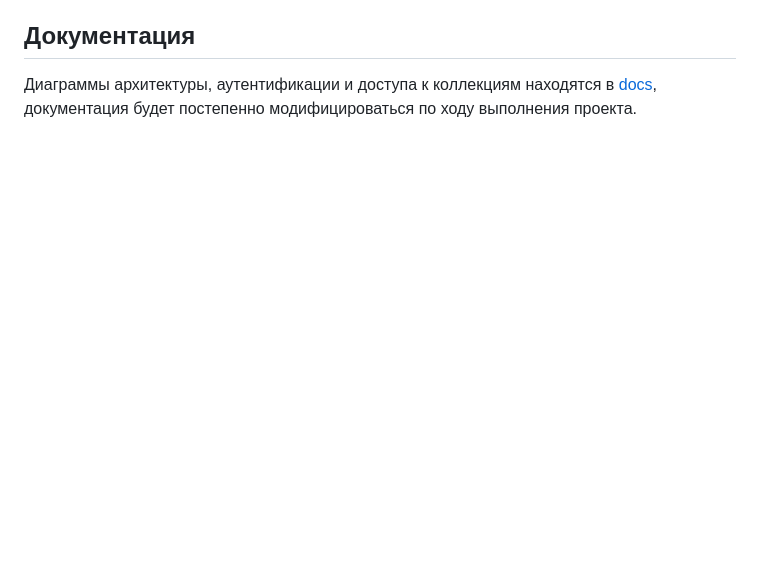
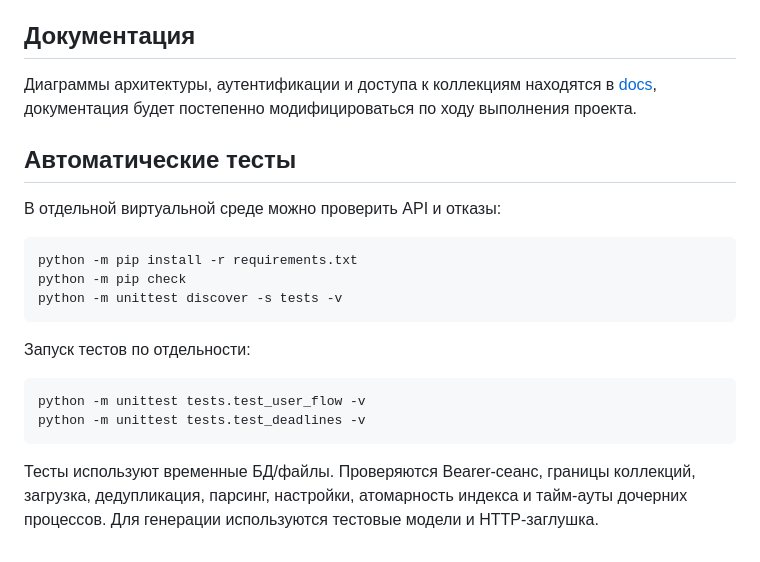
Before and after one commit to d1seternal/Local_graph_assistant, a Markdown page: README.md, the part around one of its changes. Rendered like a GitHub page; blank space fills up the shorter version.

````diff
--- a/README.md
+++ b/README.md
@@ -52,3 +102,24 @@
 ## Документация
 
 Диаграммы архитектуры, аутентификации и доступа к коллекциям находятся в [docs](docs/), документация будет постепенно модифицироваться по ходу выполнения проекта.
+
+
+## Автоматические тесты
+
+В отдельной виртуальной среде можно проверить API и отказы:
+
+```bash
+python -m pip install -r requirements.txt
+python -m pip check
+python -m unittest discover -s tests -v
+```
+
+Запуск тестов по отдельности:
+```bash
+python -m unittest tests.test_user_flow -v
+python -m unittest tests.test_deadlines -v
+```
+
+Тесты используют временные БД/файлы. Проверяются Bearer-сеанс, границы коллекций,
+загрузка, дедупликация, парсинг, настройки, атомарность индекса и тайм-ауты
+дочерних процессов. Для генерации используются тестовые модели и HTTP-заглушка.
````
Also changed, not shown: other parts of README.md (+50 -0 lines).
